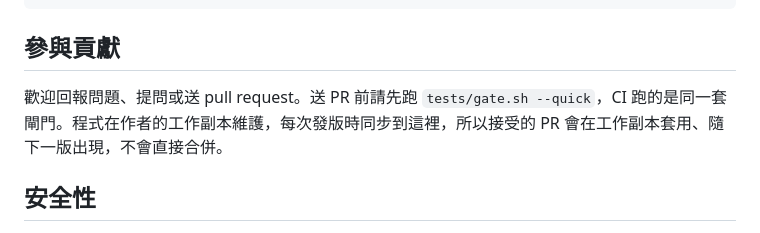
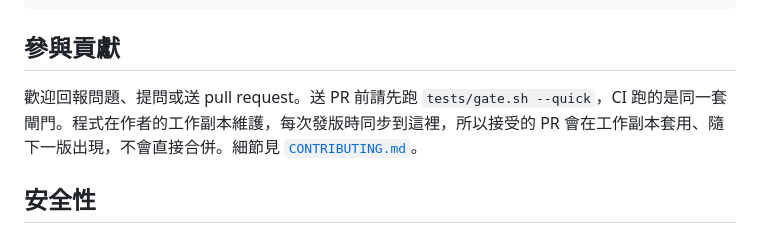
Before and after one commit to chenweichiang/classroom-attendance, a Markdown page: README.zh-TW.md, the part around the change. Rendered like a GitHub page.

```diff
--- a/README.zh-TW.md
+++ b/README.zh-TW.md
@@ -203,7 +203,7 @@ docs/OPERATIONS.zh-TW.md   老師的操作手冊
 
 ## 參與貢獻
 
-歡迎回報問題、提問或送 pull request。送 PR 前請先跑 `tests/gate.sh --quick`，CI 跑的是同一套閘門。程式在作者的工作副本維護，每次發版時同步到這裡，所以接受的 PR 會在工作副本套用、隨下一版出現，不會直接合併。
+歡迎回報問題、提問或送 pull request。送 PR 前請先跑 `tests/gate.sh --quick`，CI 跑的是同一套閘門。程式在作者的工作副本維護，每次發版時同步到這裡，所以接受的 PR 會在工作副本套用、隨下一版出現，不會直接合併。細節見 [`CONTRIBUTING.md`](CONTRIBUTING.md)。
 
 ## 安全性
 
```
Also changed, not shown: CONTRIBUTING.md (added, +39 -0 lines), README.md (+1 -1 lines).
